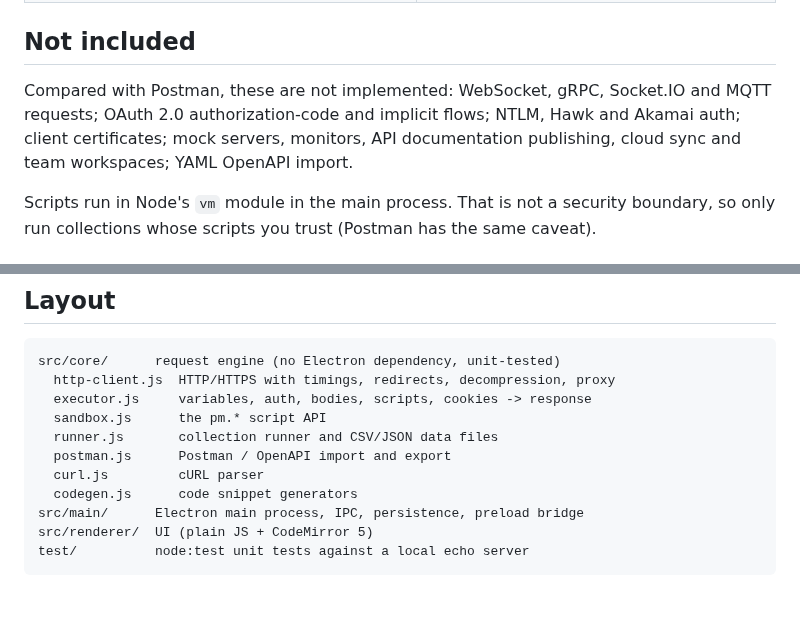
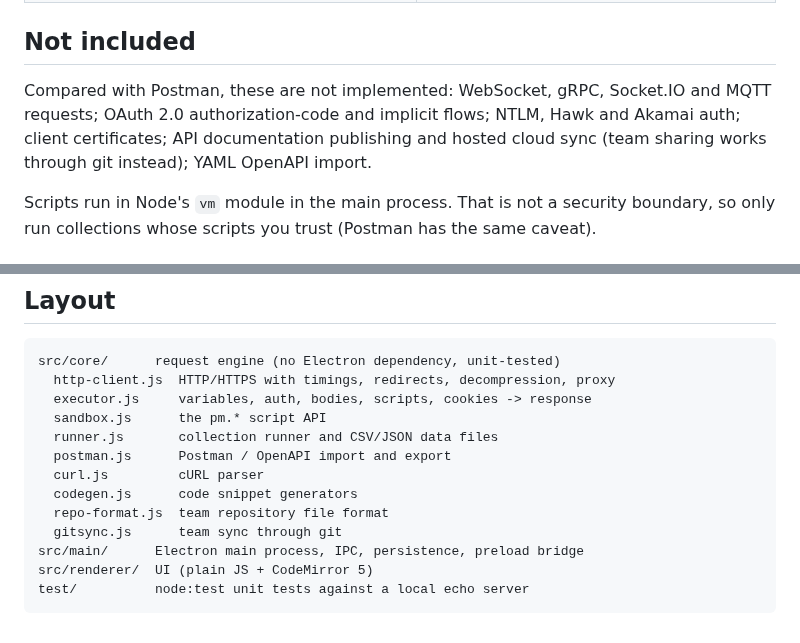
Before and after one commit to restimguay/httpdash, a Markdown page: README.md, 2 parts joined by grey strips. GitHub-like rendering; blank space fills up the shorter version.

```diff
--- a/README.md
+++ b/README.md
@@ -249,7 +282,7 @@ Some of these are set automatically if you don't set them (User-Agent, Accept, A
 
 ## Not included
 
-Compared with Postman, these are not implemented: WebSocket, gRPC, Socket.IO and MQTT requests; OAuth 2.0 authorization-code and implicit flows; NTLM, Hawk and Akamai auth; client certificates; mock servers, monitors, API documentation publishing, cloud sync and team workspaces; YAML OpenAPI import.
+Compared with Postman, these are not implemented: WebSocket, gRPC, Socket.IO and MQTT requests; OAuth 2.0 authorization-code and implicit flows; NTLM, Hawk and Akamai auth; client certificates; API documentation publishing and hosted cloud sync (team sharing works through git instead); YAML OpenAPI import.
 
 Scripts run in Node's `vm` module in the main process. That is not a security boundary, so only run collections whose scripts you trust (Postman has the same caveat).
 
@@ -274,6 +307,8 @@ src/core/      request engine (no Electron dependency, unit-tested)
   postman.js      Postman / OpenAPI import and export
   curl.js         cURL parser
   codegen.js      code snippet generators
+  repo-format.js  team repository file format
+  gitsync.js      team sync through git
 src/main/      Electron main process, IPC, persistence, preload bridge
 src/renderer/  UI (plain JS + CodeMirror 5)
 test/          node:test unit tests against a local echo server
```
Also changed, not shown: other parts of README.md (+33 -0 lines), docs/screenshots/30-team-repo.png (added), docs/screenshots/32-team-conflict.png (added), 13 other files.
